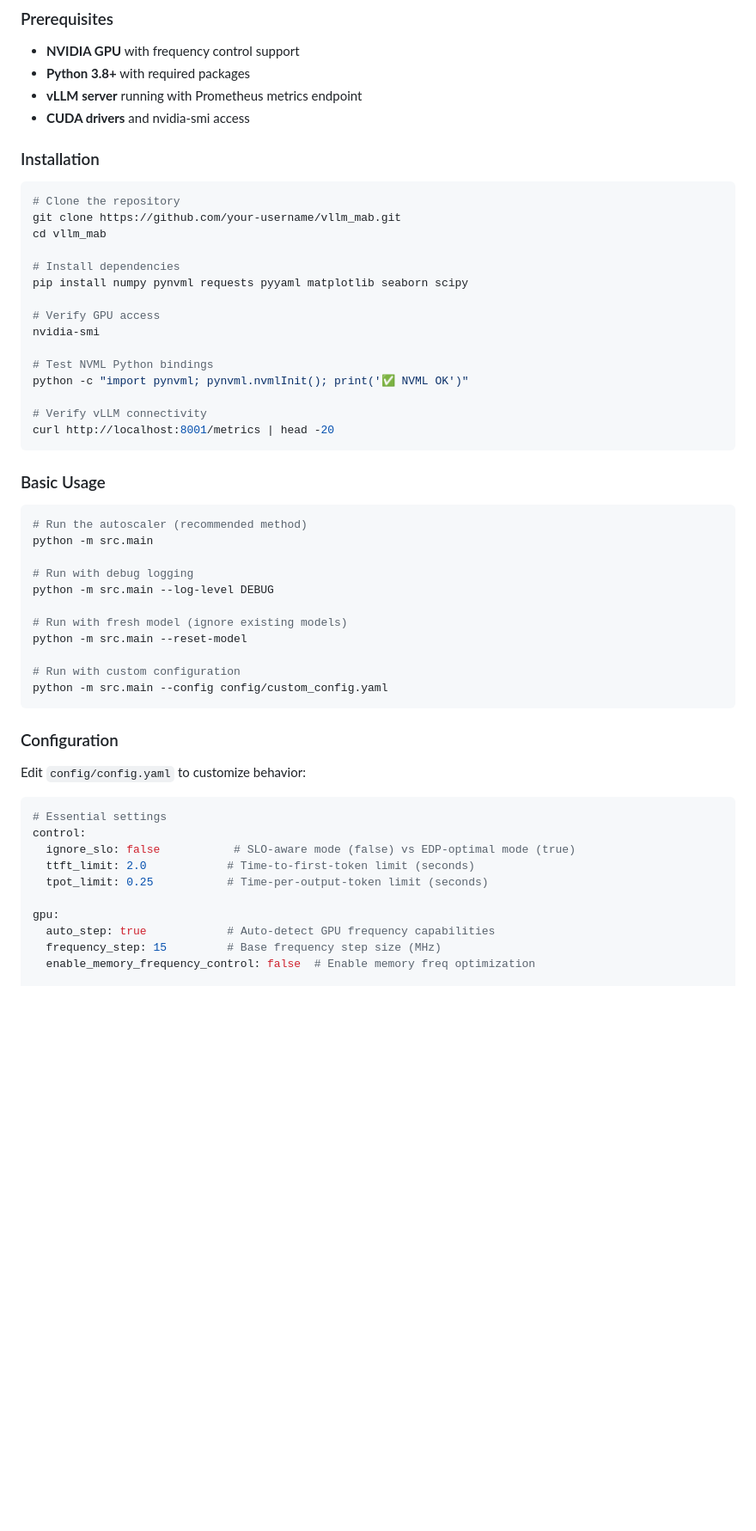
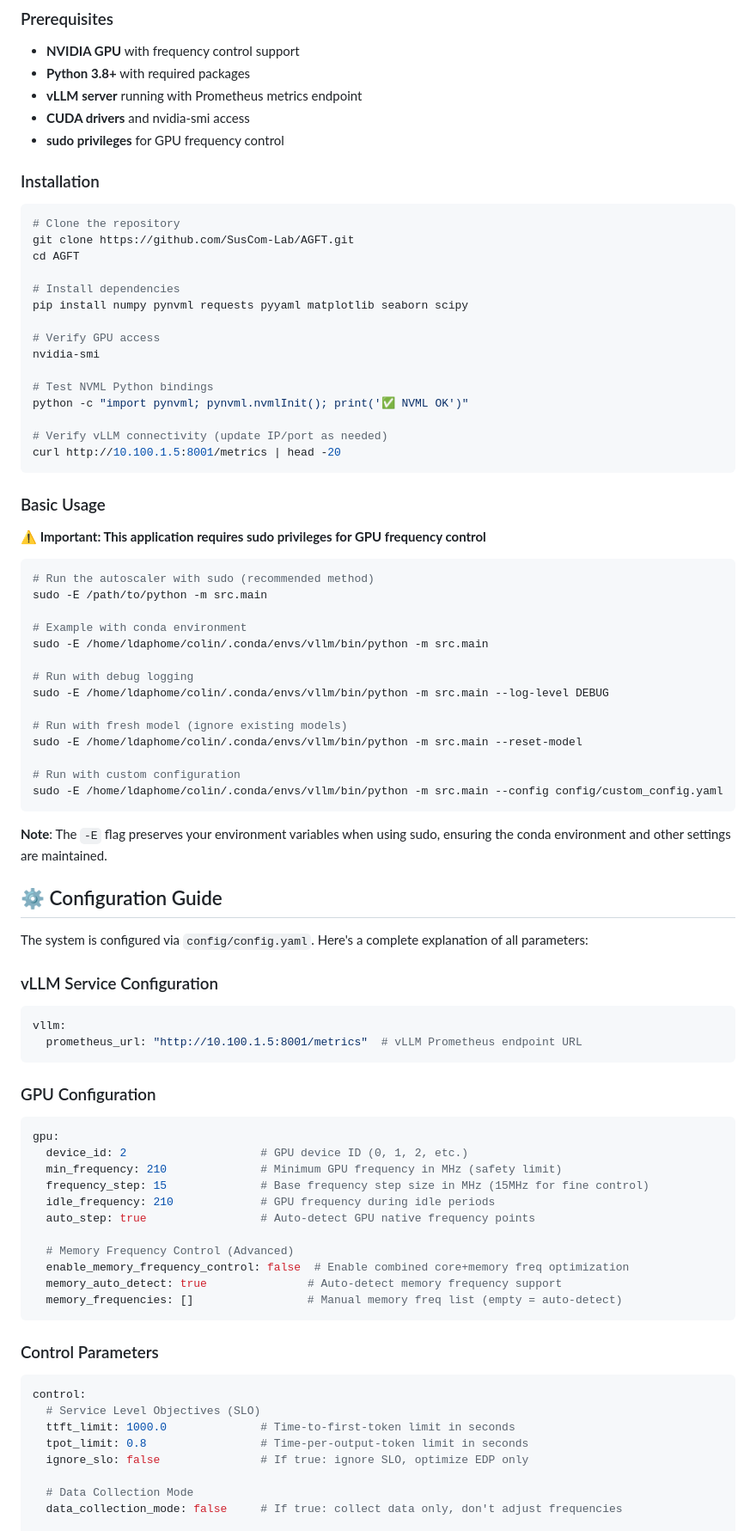
Before and after one commit to SusCom-Lab/AGFT, a Markdown page: README.md, the part around one of its changes. Shown at 86% size. Rendered like a GitHub page; blank space fills up the shorter version.

````diff
--- a/README.md
+++ b/README.md
@@ -47,13 +47,14 @@ The system consists of 8 main components working in a control loop:
 - **Python 3.8+** with required packages
 - **vLLM server** running with Prometheus metrics endpoint
 - **CUDA drivers** and nvidia-smi access
+- **sudo privileges** for GPU frequency control
 
 ### Installation
 
 ```bash
 # Clone the repository
-git clone https://github.com/your-username/vllm_mab.git
-cd vllm_mab
+git clone https://github.com/SusCom-Lab/AGFT.git
+cd AGFT
 
 # Install dependencies
 pip install numpy pynvml requests pyyaml matplotlib seaborn scipy
@@ -64,39 +65,69 @@ nvidia-smi
 # Test NVML Python bindings
 python -c "import pynvml; pynvml.nvmlInit(); print('✅ NVML OK')"
 
-# Verify vLLM connectivity
-curl http://localhost:8001/metrics | head -20
+# Verify vLLM connectivity (update IP/port as needed)
+curl http://10.100.1.5:8001/metrics | head -20
 ```
 
 ### Basic Usage
 
+**⚠️ Important: This application requires sudo privileges for GPU frequency control**
+
 ```bash
-# Run the autoscaler (recommended method)
-python -m src.main
+# Run the autoscaler with sudo (recommended method)
+sudo -E /path/to/python -m src.main
+
+# Example with conda environment
+sudo -E /home/ldaphome/colin/.conda/envs/vllm/bin/python -m src.main
 
 # Run with debug logging
-python -m src.main --log-level DEBUG
+sudo -E /home/ldaphome/colin/.conda/envs/vllm/bin/python -m src.main --log-level DEBUG
 
 # Run with fresh model (ignore existing models)
-python -m src.main --reset-model
+sudo -E /home/ldaphome/colin/.conda/envs/vllm/bin/python -m src.main --reset-model
 
 # Run with custom configuration
-python -m src.main --config config/custom_config.yaml
+sudo -E /home/ldaphome/colin/.conda/envs/vllm/bin/python -m src.main --config config/custom_config.yaml
 ```
 
-### Configuration
+**Note**: The `-E` flag preserves your environment variables when using sudo, ensuring the conda environment and other settings are maintained.
 
-Edit `config/config.yaml` to customize behavior:
+## ⚙️ Configuration Guide
+
+The system is configured via `config/config.yaml`. Here's a complete explanation of all parameters:
+
+### vLLM Service Configuration
 
 ```yaml
-# Essential settings
+vllm:
+  prometheus_url: "http://10.100.1.5:8001/metrics"  # vLLM Prometheus endpoint URL
+```
+
+### GPU Configuration
+
+```yaml
+gpu:
+  device_id: 2                    # GPU device ID (0, 1, 2, etc.)
+  min_frequency: 210              # Minimum GPU frequency in MHz (safety limit)
+  frequency_step: 15              # Base frequency step size in MHz (15MHz for fine control)
+  idle_frequency: 210             # GPU frequency during idle periods
+  auto_step: true                 # Auto-detect GPU native frequency points
+
+  # Memory Frequency Control (Advanced)
+  enable_memory_frequency_control: false  # Enable combined core+memory freq optimization
+  memory_auto_detect: true               # Auto-detect memory frequency support
+  memory_frequencies: []                 # Manual memory freq list (empty = auto-detect)
+```
+
+### Control Parameters
+
+```yaml
 control:
-  ignore_slo: false           # SLO-aware mode (false) vs EDP-optimal mode (true)
-  ttft_limit: 2.0            # Time-to-first-token limit (seconds)
-  tpot_limit: 0.25           # Time-per-output-token limit (seconds)
+  # Service Level Objectives (SLO)
+  ttft_limit: 1000.0              # Time-to-first-token limit in seconds
+  tpot_limit: 0.8                 # Time-per-output-token limit in seconds
+  ignore_slo: false               # If true: ignore SLO, optimize EDP only
 
-gpu:
-  auto_step: true            # Auto-detect GPU frequency capabilities
-  frequency_step: 15         # Base frequency step size (MHz)
-  enable_memory_frequency_control: false  # Enable memory freq optimization
+  # Data Collection Mode
+  data_collection_mode: false     # If true: collect data only, don't adjust frequencies
 
````
Also changed, not shown: other parts of README.md (+143 -73 lines).
